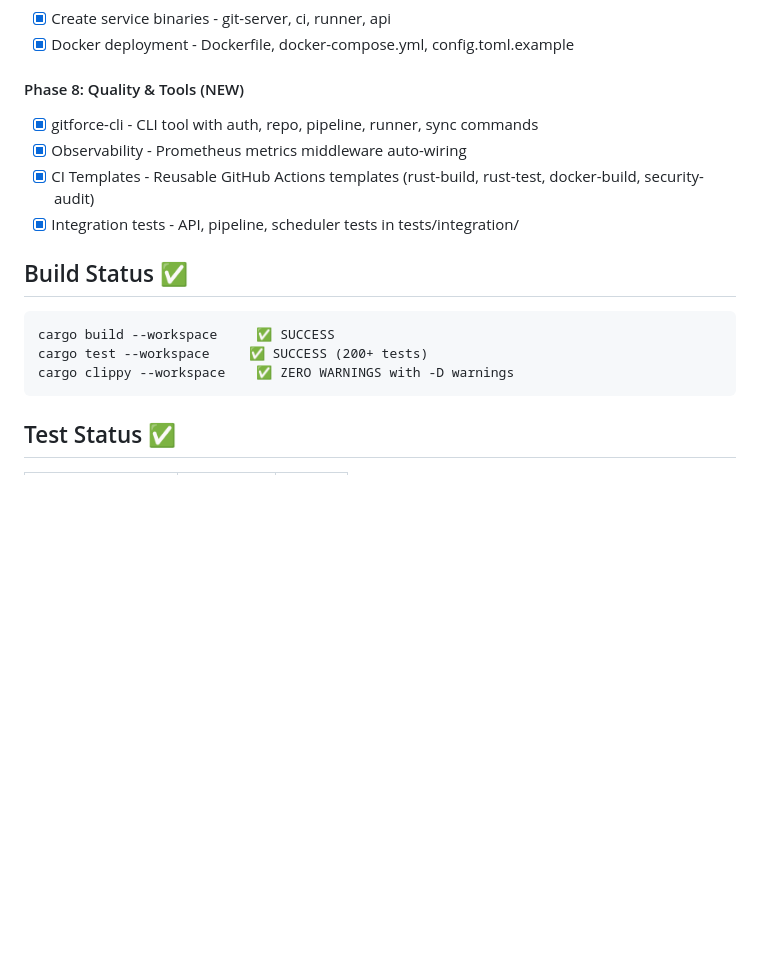
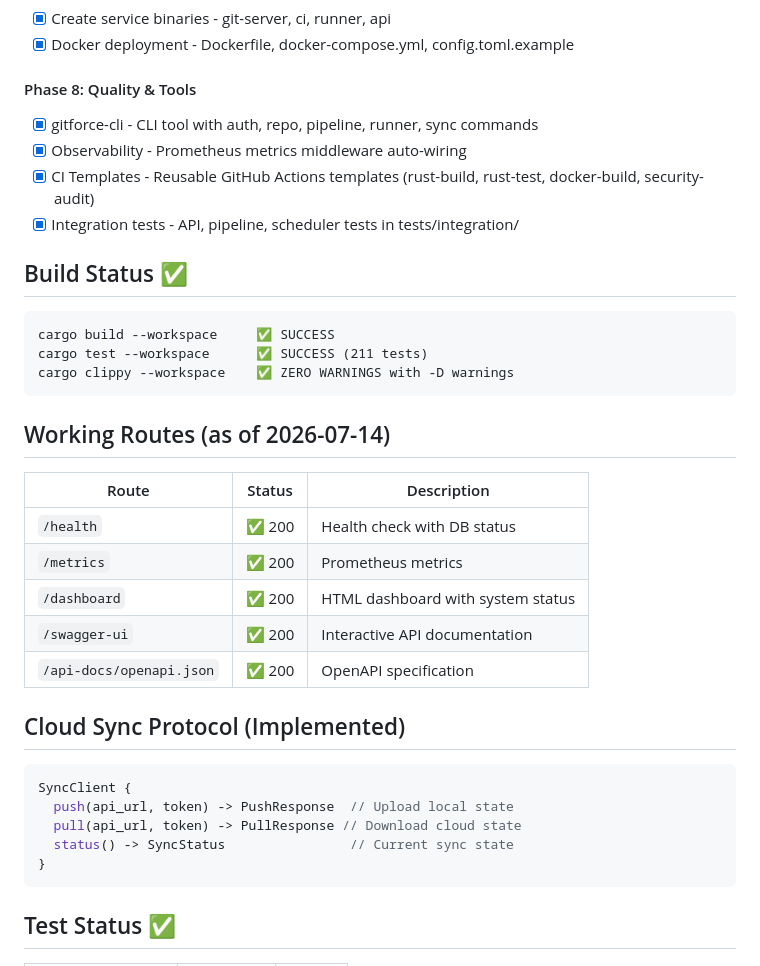
Before and after one commit to aliasfoxkde/GitForge, a Markdown page: docs/PROGRESS.md, the part around one of its changes. Rendered like a GitHub page; blank space fills up the shorter version.

````diff
--- a/docs/PROGRESS.md
+++ b/docs/PROGRESS.md
@@ -33,7 +32,7 @@
 - [x] Create service binaries - git-server, ci, runner, api
 - [x] Docker deployment - Dockerfile, docker-compose.yml, config.toml.example
 
-#### Phase 8: Quality & Tools (NEW)
+#### Phase 8: Quality & Tools
 - [x] gitforce-cli - CLI tool with auth, repo, pipeline, runner, sync commands
 - [x] Observability - Prometheus metrics middleware auto-wiring
 - [x] CI Templates - Reusable GitHub Actions templates (rust-build, rust-test, docker-build, security-audit)
@@ -43,8 +42,28 @@
 
 ```
 cargo build --workspace     ✅ SUCCESS
-cargo test --workspace     ✅ SUCCESS (200+ tests)
+cargo test --workspace      ✅ SUCCESS (211 tests)
 cargo clippy --workspace    ✅ ZERO WARNINGS with -D warnings
+```
+
+## Working Routes (as of 2026-07-14)
+
+| Route | Status | Description |
+|-------|--------|-------------|
+| `/health` | ✅ 200 | Health check with DB status |
+| `/metrics` | ✅ 200 | Prometheus metrics |
+| `/dashboard` | ✅ 200 | HTML dashboard with system status |
+| `/swagger-ui` | ✅ 200 | Interactive API documentation |
+| `/api-docs/openapi.json` | ✅ 200 | OpenAPI specification |
+
+## Cloud Sync Protocol (Implemented)
+
+```rust
+SyncClient {
+  push(api_url, token) -> PushResponse  // Upload local state
+  pull(api_url, token) -> PullResponse // Download cloud state
+  status() -> SyncStatus                // Current sync state
+}
 ```
 
 ## Test Status ✅
````
Also changed, not shown: other parts of docs/PROGRESS.md (+19 -8 lines).
